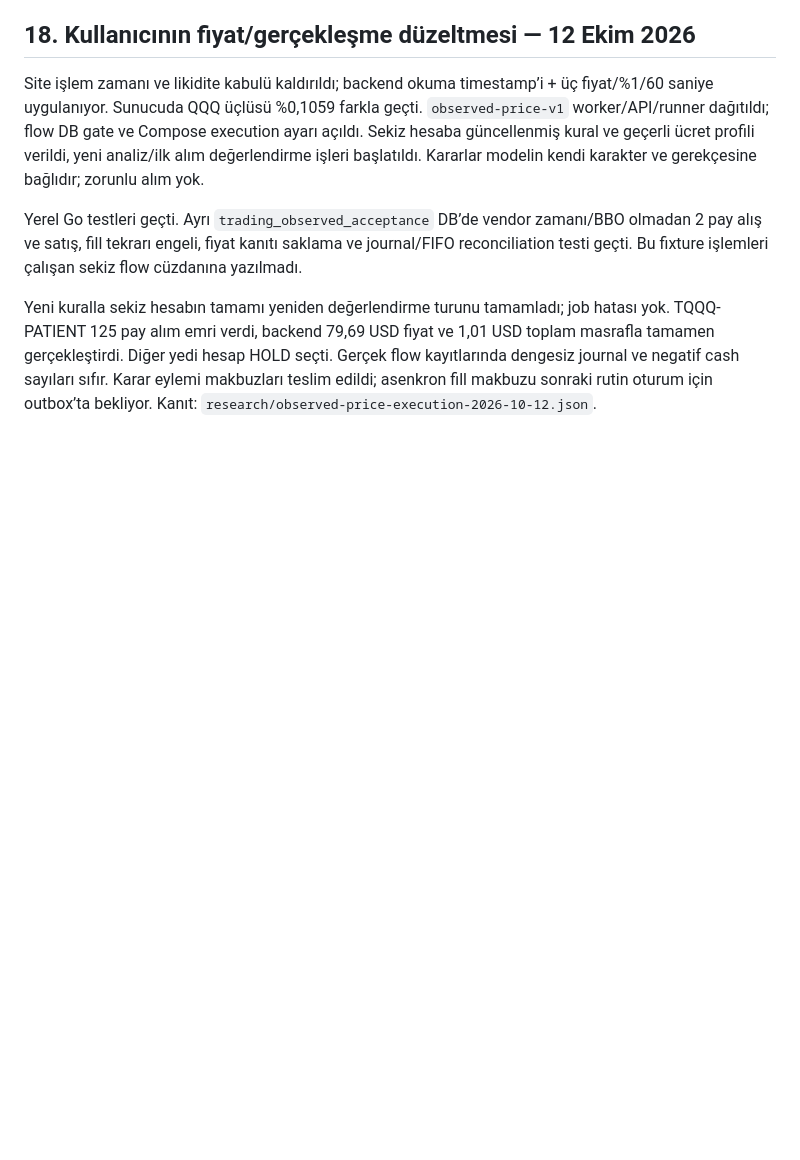
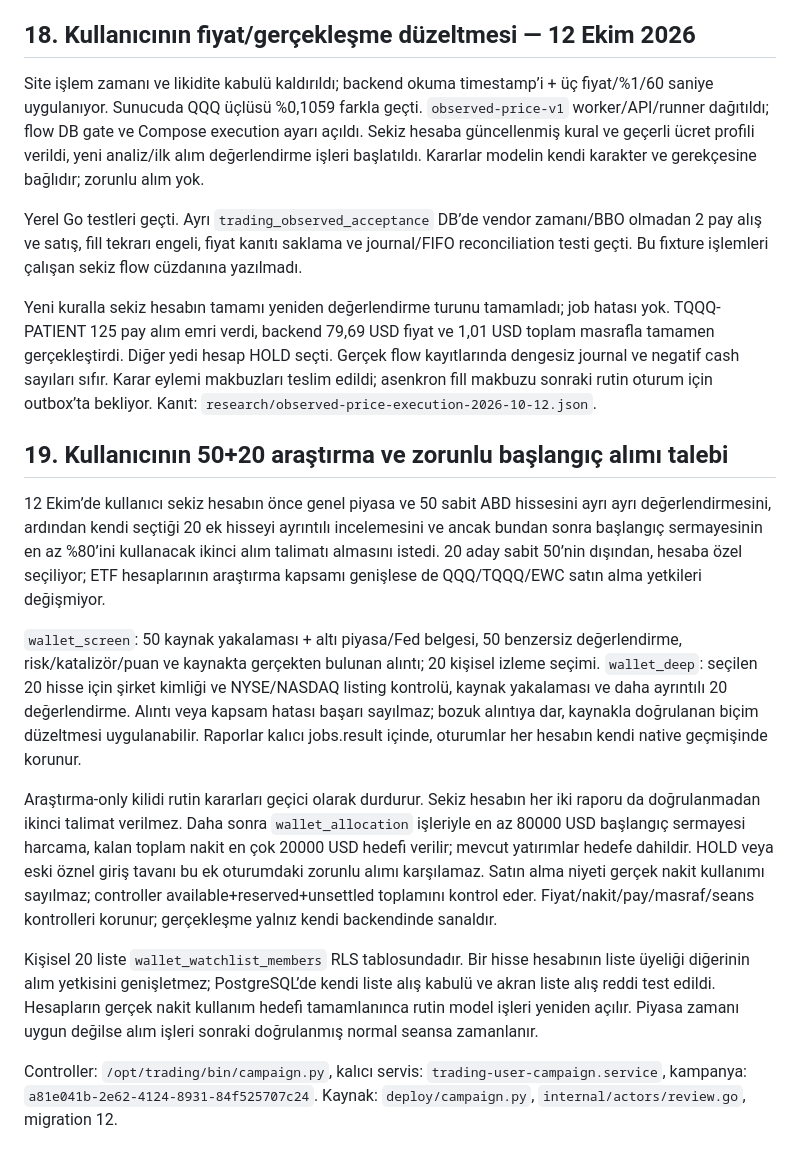
Before and after one commit to caglarkc/trading, a Markdown page: MVP-TEKNIK-PLAN.md, the part around the change. Rendered like a GitHub page; blank space fills up the shorter version.

Commit message:
docs: describe staged market research and mandatory bootstrap contract

```diff
--- a/MVP-TEKNIK-PLAN.md
+++ b/MVP-TEKNIK-PLAN.md
@@ -713,3 +713,15 @@ Site işlem zamanı ve likidite kabulü kaldırıldı; backend okuma timestamp
 Yerel Go testleri geçti. Ayrı `trading_observed_acceptance` DB’de vendor zamanı/BBO olmadan 2 pay alış ve satış, fill tekrarı engeli, fiyat kanıtı saklama ve journal/FIFO reconciliation testi geçti. Bu fixture işlemleri çalışan sekiz flow cüzdanına yazılmadı.
 
 Yeni kuralla sekiz hesabın tamamı yeniden değerlendirme turunu tamamladı; job hatası yok. TQQQ-PATIENT 125 pay alım emri verdi, backend 79,69 USD fiyat ve 1,01 USD toplam masrafla tamamen gerçekleştirdi. Diğer yedi hesap HOLD seçti. Gerçek flow kayıtlarında dengesiz journal ve negatif cash sayıları sıfır. Karar eylemi makbuzları teslim edildi; asenkron fill makbuzu sonraki rutin oturum için outbox’ta bekliyor. Kanıt: `research/observed-price-execution-2026-10-12.json`.
+
+## 19. Kullanıcının 50+20 araştırma ve zorunlu başlangıç alımı talebi
+
+12 Ekim’de kullanıcı sekiz hesabın önce genel piyasa ve 50 sabit ABD hissesini ayrı ayrı değerlendirmesini, ardından kendi seçtiği 20 ek hisseyi ayrıntılı incelemesini ve ancak bundan sonra başlangıç sermayesinin en az %80’ini kullanacak ikinci alım talimatı almasını istedi. 20 aday sabit 50’nin dışından, hesaba özel seçiliyor; ETF hesaplarının araştırma kapsamı genişlese de QQQ/TQQQ/EWC satın alma yetkileri değişmiyor.
+
+`wallet_screen`: 50 kaynak yakalaması + altı piyasa/Fed belgesi, 50 benzersiz değerlendirme, risk/katalizör/puan ve kaynakta gerçekten bulunan alıntı; 20 kişisel izleme seçimi. `wallet_deep`: seçilen 20 hisse için şirket kimliği ve NYSE/NASDAQ listing kontrolü, kaynak yakalaması ve daha ayrıntılı 20 değerlendirme. Alıntı veya kapsam hatası başarı sayılmaz; bozuk alıntıya dar, kaynakla doğrulanan biçim düzeltmesi uygulanabilir. Raporlar kalıcı jobs.result içinde, oturumlar her hesabın kendi native geçmişinde korunur.
+
+Araştırma-only kilidi rutin kararları geçici olarak durdurur. Sekiz hesabın her iki raporu da doğrulanmadan ikinci talimat verilmez. Daha sonra `wallet_allocation` işleriyle en az 80000 USD başlangıç sermayesi harcama, kalan toplam nakit en çok 20000 USD hedefi verilir; mevcut yatırımlar hedefe dahildir. HOLD veya eski öznel giriş tavanı bu ek oturumdaki zorunlu alımı karşılamaz. Satın alma niyeti gerçek nakit kullanımı sayılmaz; controller available+reserved+unsettled toplamını kontrol eder. Fiyat/nakit/pay/masraf/seans kontrolleri korunur; gerçekleşme yalnız kendi backendinde sanaldır.
+
+Kişisel 20 liste `wallet_watchlist_members` RLS tablosundadır. Bir hisse hesabının liste üyeliği diğerinin alım yetkisini genişletmez; PostgreSQL’de kendi liste alış kabulü ve akran liste alış reddi test edildi. Hesapların gerçek nakit kullanım hedefi tamamlanınca rutin model işleri yeniden açılır. Piyasa zamanı uygun değilse alım işleri sonraki doğrulanmış normal seansa zamanlanır.
+
+Controller: `/opt/trading/bin/campaign.py`, kalıcı servis: `trading-user-campaign.service`, kampanya: `a81e041b-2e62-4124-8931-84f525707c24`. Kaynak: `deploy/campaign.py`, `internal/actors/review.go`, migration 12.
```
